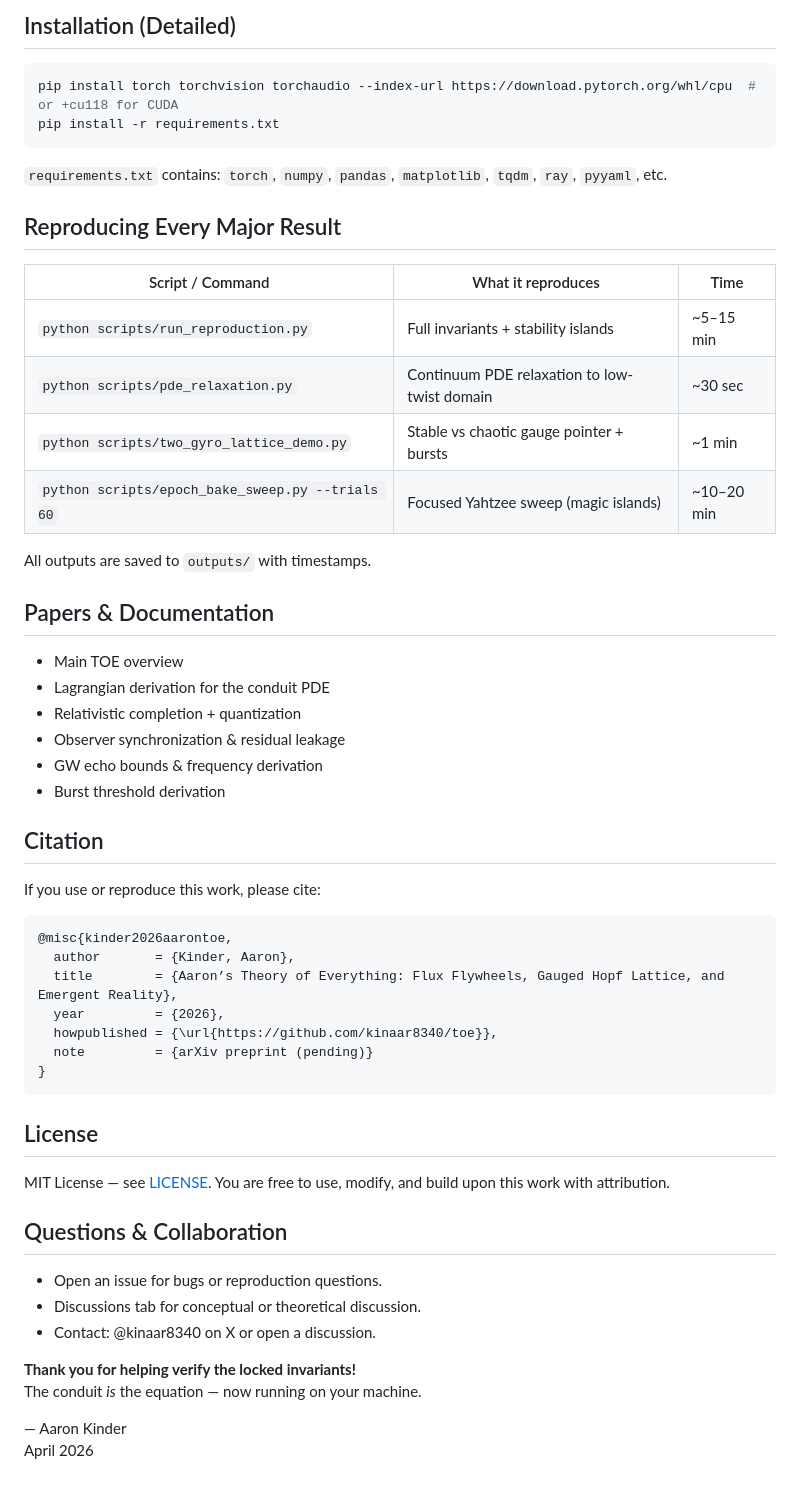
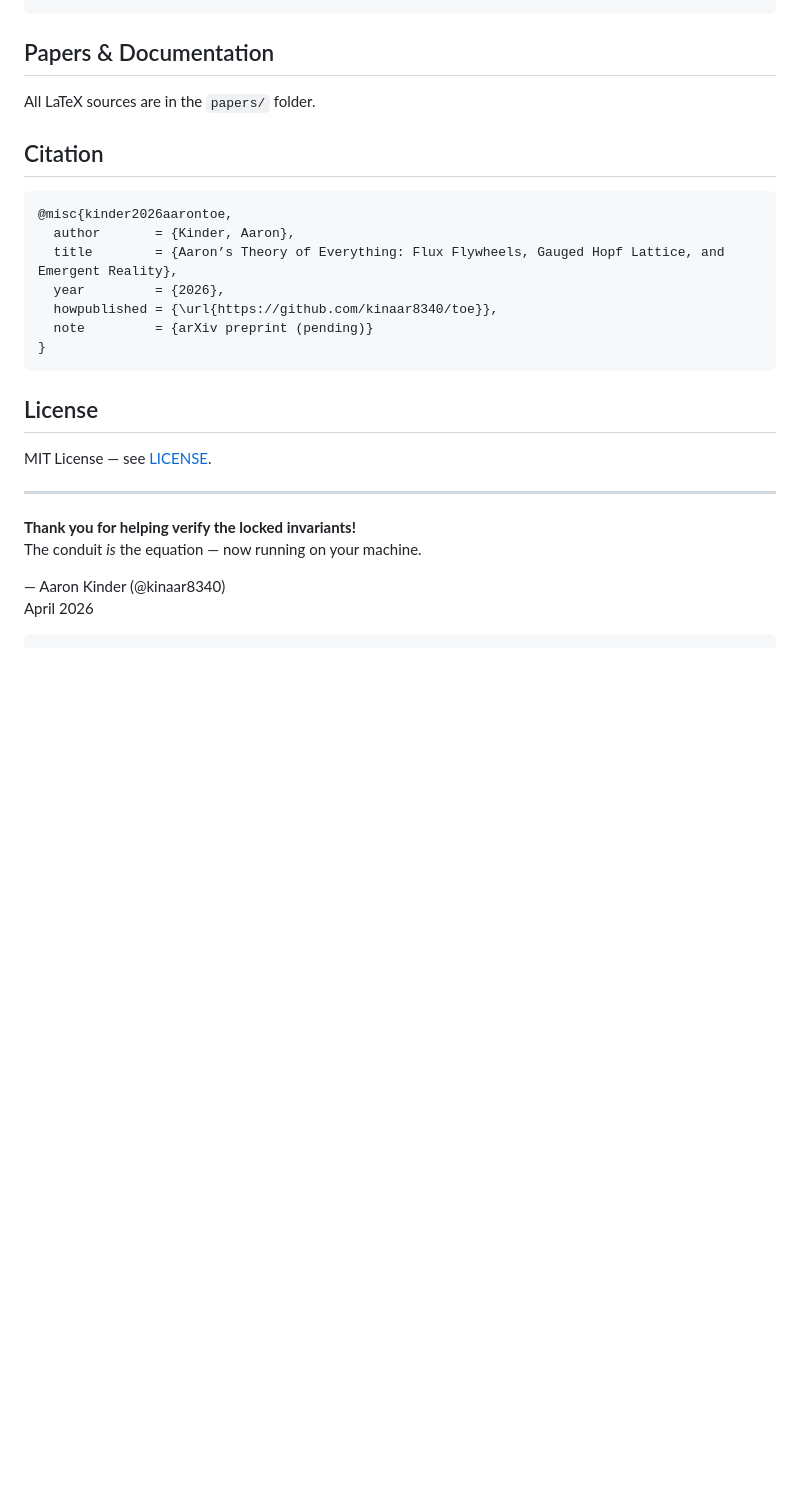
Before and after one commit to kinaar8340/toe, a Markdown page: README.md, the part around one of its changes. Drawn GitHub-style; blank space fills up the shorter version.

````diff
--- a/README.md
+++ b/README.md
@@ -80,37 +84,10 @@ toe/
 ```
-
-## Installation (Detailed)
-
-```bash
-pip install torch torchvision torchaudio --index-url https://download.pytorch.org/whl/cpu  # or +cu118 for CUDA
-pip install -r requirements.txt
-```
-
-`requirements.txt` contains: `torch`, `numpy`, `pandas`, `matplotlib`, `tqdm`, `ray`, `pyyaml`, etc.
-
-## Reproducing Every Major Result
-
-| Script / Command                            | What it reproduces                          | Time     |
-|---------------------------------------------|---------------------------------------------|----------|
-| `python scripts/run_reproduction.py`        | Full invariants + stability islands         | ~5–15 min |
-| `python scripts/pde_relaxation.py`          | Continuum PDE relaxation to low-twist domain| ~30 sec  |
-| `python scripts/two_gyro_lattice_demo.py`   | Stable vs chaotic gauge pointer + bursts    | ~1 min   |
-| `python scripts/epoch_bake_sweep.py --trials 60` | Focused Yahtzee sweep (magic islands)   | ~10–20 min |
-
-All outputs are saved to `outputs/` with timestamps.
 
 ## Papers & Documentation
 
-- Main TOE overview
-- Lagrangian derivation for the conduit PDE
-- Relativistic completion + quantization
-- Observer synchronization & residual leakage
-- GW echo bounds & frequency derivation
-- Burst threshold derivation
+All LaTeX sources are in the `papers/` folder.
 
 ## Citation
-
-If you use or reproduce this work, please cite:
 
 ```bibtex
 @misc{kinder2026aarontoe,
@@ -124,16 +101,13 @@ If you use or reproduce this work, please cite:
 
 ## License
 
-MIT License — see [LICENSE](LICENSE). You are free to use, modify, and build upon this work with attribution.
+MIT License — see [LICENSE](LICENSE).
 
-## Questions & Collaboration
-
-- Open an issue for bugs or reproduction questions.
-- Discussions tab for conceptual or theoretical discussion.
-- Contact: @kinaar8340 on X or open a discussion.
+---
 
 **Thank you for helping verify the locked invariants!**
 The conduit *is* the equation — now running on your machine.
 
-— Aaron Kinder
+— Aaron Kinder (@kinaar8340)
 April 2026
+```
````
Also changed, not shown: other parts of README.md (+44 -40 lines).
